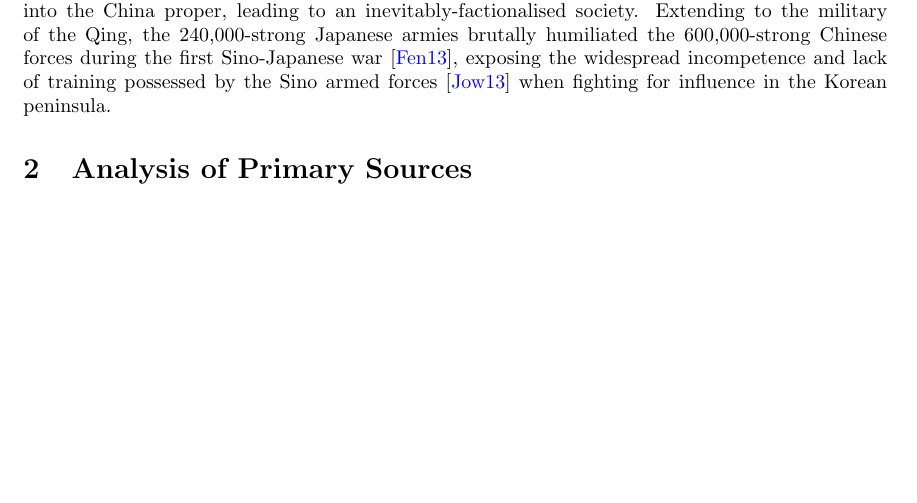
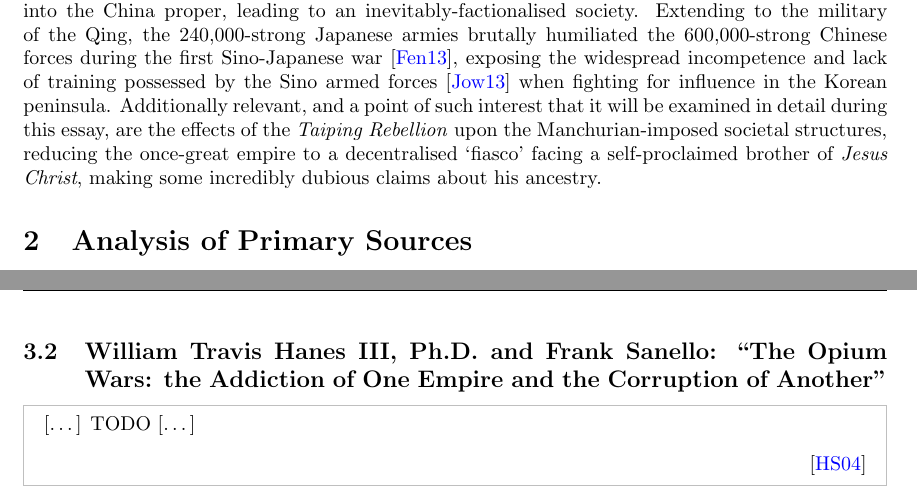
Before and after one commit to oliverdixon/opium, a LaTeX paper (main.tex, which reads hanes.tex): part of page 2 of 10 before the commit and two parts of pages 2 and 8 of 11 after it, the two joined at a grey line, cut so that both start at the same text, the shorter picture padded with empty space. Compiled offline with pdfLaTeX.

Commit message:
Added the Hanes and Sanello citation, minor grammatical and structural improvements here-and-there.

```diff
--- /dev/null
+++ b/hanes.tex
@@ -0,0 +1,6 @@
+\begin{fancyquote}
+        [\ldots] TODO [\ldots]
+	\begin{flushright}
+		\autocite{Hanes:2004}
+	\end{flushright}
+\end{fancyquote}
--- a/main.tex
+++ b/main.tex
@@ -142,7 +142,7 @@
 
         Additionally, some have argued that the importation of opium and ensuing wars were not directly attributable for the downfall of the empire, but rather the Boxer rebellion and subsequent instantiation of the Eight-Nation alliance, which is an indirect consequence. Historians whom argue this perspective largely cite the ``Boxer Protocol''. Often considered to be included in the series of Unequal Treaties imposed upon the Qing\footnote{The nations involved in the anti-Qing alliance were Japan, Britain, France, the United States, Russia, Germany, Italy, and Austria-Hungary. They were also supported by Australian and Indian forces of the British empire \autocite{Gardener:2016}.}, the protocol was the driving force which ultimately ``[brought] the Great dynasty to its knees'' due to crippling debt \autocite{Mitchell:2008}.
 
-        However, it would also be improper to avoid considering the events which were not directly attributable to the West, shifting the focus to China's eastern neighbours. Since their ascension to power in 1644, the Qing dynasty has attempted to incorporate various non-Manchurian populations into the China proper, leading to an inevitably-factionalised society. Extending to the military of the Qing, the 240,000-strong Japanese armies brutally humiliated the 600,000-strong Chinese forces during the first Sino-Japanese war \autocite{Fenby:2013}, exposing the widespread incompetence and lack of training possessed by the Sino armed forces \autocite{Jowett:2013} when fighting for influence in the Korean peninsula.
+        However, it would also be improper to avoid considering the events which were not directly attributable to the West, shifting the focus to China's eastern neighbours. Since their ascension to power in 1644, the Qing dynasty has attempted to incorporate various non-Manchurian populations into the China proper, leading to an inevitably-factionalised society. Extending to the military of the Qing, the 240,000-strong Japanese armies brutally humiliated the 600,000-strong Chinese forces during the first Sino-Japanese war \autocite{Fenby:2013}, exposing the widespread incompetence and lack of training possessed by the Sino armed forces \autocite{Jowett:2013} when fighting for influence in the Korean peninsula. Additionally relevant, and a point of such interest that it will be examined in detail during this essay, are the effects of the \textit{Taiping Rebellion} upon the Manchurian-imposed societal structures, reducing the once-great empire to a decentralised `fiasco' facing a self-proclaimed brother of \textit{Jesus Christ}, making some incredibly dubious claims about his ancestry.
 
 \section{Analysis of Primary Sources}
 
@@ -212,7 +212,12 @@
 
         This thesis was published in 1948, shortly succeeding the \textit{Second World War} (1939 to 1945) and on the brink of the \textit{Cold War} between Russia and America. With a history of Sino-Soviet relations throughout the very recent years \autocite{Garver:1989}, the animosity towards Russia in America often extended to China. Although not in its prime until the 1950s, \textit{McCarthyism} and \textit{The Red Scare} also contributed towards a general anti-Sino stance with the American populous due to their involvement in the Korean war \autocite{Schrecker:1998}.
 
-        Although the thesis is relatively unlikely to suffer from great extents of exaggeration and deception in comparison to opinions from historians and authors with a more significant level of impartiality, any document which is a product of a society such as America in such a volatile time period must be analysed with the appropriate reservations. It is also critical to recall that America played a much greater role than an innocent bystander in the opium trade and demise of the Qing, as they were one of the key nations who signed an \textit{Unequal Treaty} with the Qing \autocite{Peters:1961}\footnote{Additionally, it should be mentioned that in article eleven of the American \textit{Treaty of Tientsin} with the Qing, it is stated that all American citizens are granted the right to roam freely throughout the entirety of China for both business and pleasure, providing they possessed a valid passport.} succeeding the \textit{Second Opium War} \autocite{Johnstone:1937}.
+        Although the thesis is relatively unlikely to suffer from great extents of exaggeration and deception in comparison to opinions from historians and authors with a more significant level of impartiality, any document which is a product of a society such as America during such a volatile time period must be analysed with the appropriate reservations. It is also critical to recall that America played a much greater role than an innocent bystander in the opium trade and demise of the Qing, as they were one of the key nations who signed an \textit{Unequal Treaty} with the Qing \autocite{Peters:1961}\footnote{Additionally, it should be mentioned that in article eleven of the American \textit{Treaty of Tientsin} with the Qing, it is stated that all American citizens are granted the right to roam freely throughout the entirety of China for both business and pleasure, providing they possessed a valid passport.} succeeding the \textit{Second Opium War} \autocite{Johnstone:1937}.
+
+        \pagebreak
+\subsection{William Travis Hanes III, Ph.D. and Frank Sanello: ``The Opium Wars: the Addiction of One Empire and the Corruption of Another''}
+
+        \input{hanes}
 
 \pagebreak
 \printbibliography[title={Cited Works}, heading=bibintoc]
```
Also changed, not shown: main.bib (+1 -1 lines), sources/wu.tex (line endings or trailing spaces), main.tex (20 more changed lines).
